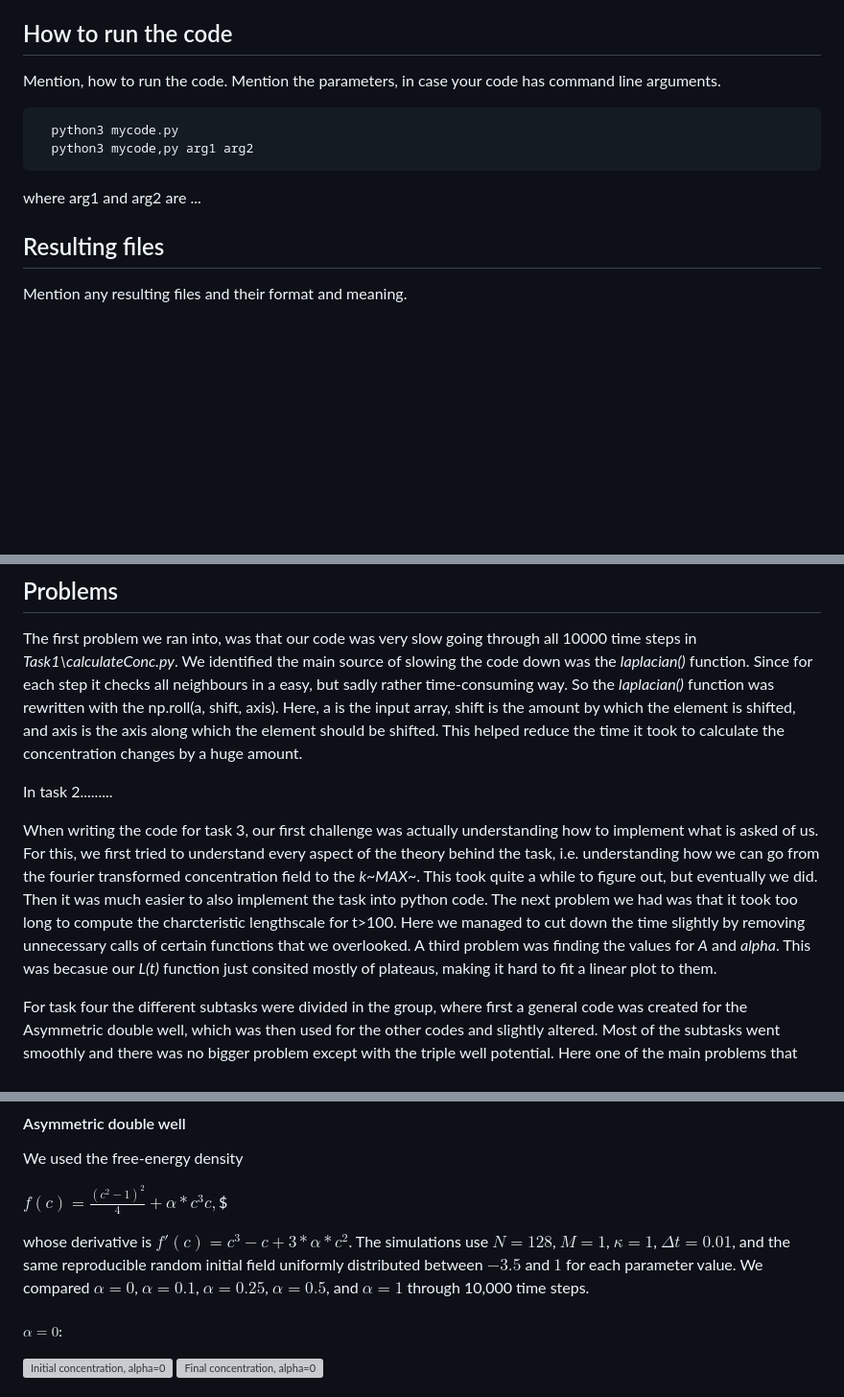
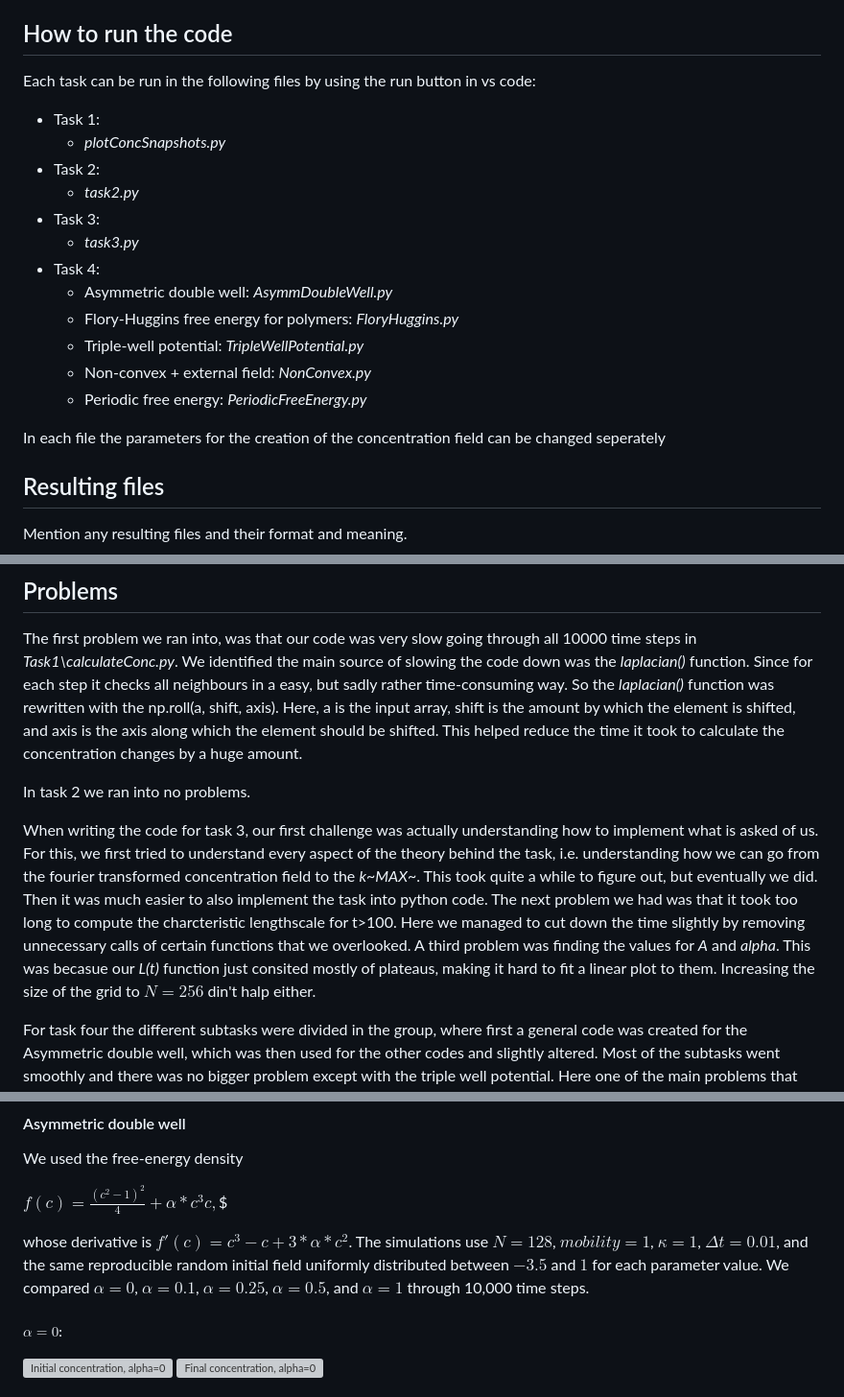
Before and after one commit to LawrieV/DubaiMate-Cahn-Hilliard, a Markdown page: report.md, 3 parts joined by grey strips. Shown at 96% size. Rendered like a GitHub page; blank space fills up the shorter version; grey boxes are pictures that could not be loaded.

```diff
--- a/report.md
+++ b/report.md
@@ -26,11 +26,22 @@ def advance(concentration):
 
 ## How to run the code
 
-Mention, how to run the code. Mention the parameters, in case your code has command line arguments.
+Each task can be run in the following files by using the run button in vs code:
 
-      python3 mycode.py
-      python3 mycode,py arg1 arg2
-where arg1 and arg2 are ...
+- Task 1:
+    - *plotConcSnapshots.py*
+- Task 2:
+    - *task2.py*
+- Task 3:
+    - *task3.py*
+- Task 4:
+    - Asymmetric double well: *AsymmDoubleWell.py*
+    - Flory-Huggins free energy for polymers: *FloryHuggins.py*
+    - Triple-well potential: *TripleWellPotential.py*
+    - Non-convex + external field: *NonConvex.py*
+    - Periodic free energy: *PeriodicFreeEnergy.py*
+
+In each file the parameters for the creation of the concentration field can be changed seperately
 
 
 
@@ -46,9 +57,9 @@ Summarize, which tests have been successfully passed to test your code.
 
 The first problem we ran into, was that our code was very slow going through all 10000 time steps in *Task1\calculateConc.py*. We identified the main source of slowing the code down was the *laplacian()* function. Since for each step it checks all neighbours in a easy, but sadly rather time-consuming way. So the *laplacian()* function was rewritten with the np.roll(a, shift, axis). Here, a is the input array, shift is the amount by which the element is shifted, and axis is the axis along which the element should be shifted. This helped reduce the time it took to calculate the concentration changes by a huge amount.
 
-In task 2.........
+In task 2 we ran into no problems.
 
-When writing the code for task 3, our first challenge was actually understanding how to implement what is asked of us. For this, we first tried to understand every aspect of the theory behind the task, i.e. understanding how we can go from the fourier transformed concentration field to the *k~MAX~*. This took quite a while to figure out, but eventually we did. Then it was much easier to also implement the task into python code. The next problem we had was that it took too long to compute the charcteristic lengthscale for t>100. Here we managed to cut down the time slightly by removing unnecessary calls of certain functions that we overlooked. A third problem was finding the values for *A* and *alpha*. This was becasue our *L(t)*  function just consited mostly of plateaus, making it hard to fit a linear plot to them.
+When writing the code for task 3, our first challenge was actually understanding how to implement what is asked of us. For this, we first tried to understand every aspect of the theory behind the task, i.e. understanding how we can go from the fourier transformed concentration field to the *k~MAX~*. This took quite a while to figure out, but eventually we did. Then it was much easier to also implement the task into python code. The next problem we had was that it took too long to compute the charcteristic lengthscale for t>100. Here we managed to cut down the time slightly by removing unnecessary calls of certain functions that we overlooked. A third problem was finding the values for *A* and *alpha*. This was becasue our *L(t)*  function just consited mostly of plateaus, making it hard to fit a linear plot to them. Increasing the size of the grid to $N=256$ din't halp either.
 
 For task four the different subtasks were divided in the group, where first a general code was created for the Asymmetric double well, which was then used for the other codes and slightly altered. Most of the subtasks went smoothly and there was no bigger problem except with the triple well potential. Here one of the main problems that arose were the results themselves. The graph that was created after 10000 steps always turned out to be completely white and never either red or blue, which suggested that some of the code might be faulty. After checking the math and the code with the professor it was tested if a different concentration distribution would change the graphs colors. This turned out to be true as changing the parameter to smaller distributions resulted in the graph after 10000 steps being mostly red or blue depending on the concentration region.
 
@@ -89,10 +113,7 @@ We used the free-energy density
 
 $f(c)=\frac{(c^2-1)^2}{4}+\alpha*c^3 c,$$
 
-whose derivative is $f'(c)=c^3-c+3*\alpha*c^2$. The simulations use $N=128$, $M=1$,
-$\kappa=1$, $\Delta t=0.01$, and the same reproducible random initial field
-uniformly distributed between $-3.5$ and $1$ for each parameter value. We
-compared $\alpha=0$, $\alpha=0.1$, $\alpha=0.25$, $\alpha=0.5$, and $\alpha=1$ through 10,000 time steps.
+whose derivative is $f'(c)=c^3-c+3*\alpha*c^2$. The simulations use $N=128$, $mobility=1$, $\kappa=1$, $\Delta t=0.01$, and the same reproducible random initial field uniformly distributed between $-3.5$ and $1$ for each parameter value. We compared $\alpha=0$, $\alpha=0.1$, $\alpha=0.25$, $\alpha=0.5$, and $\alpha=1$ through 10,000 time steps.
 
 ##### $\alpha=0$:
 
```
Also changed, not shown: other parts of report.md (+16 -3 lines), Task2/images/task2-mass-energy.png, 1 other file.
